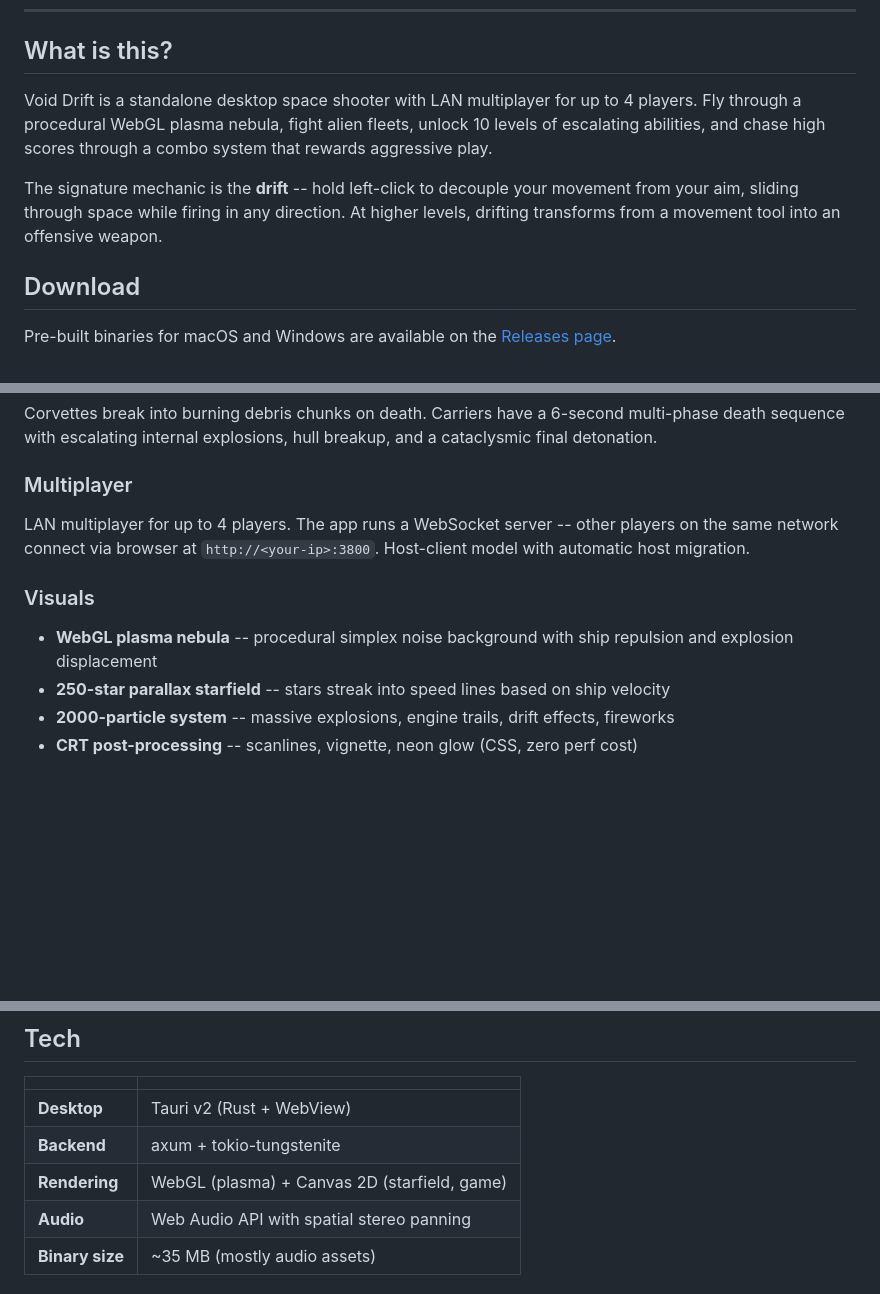
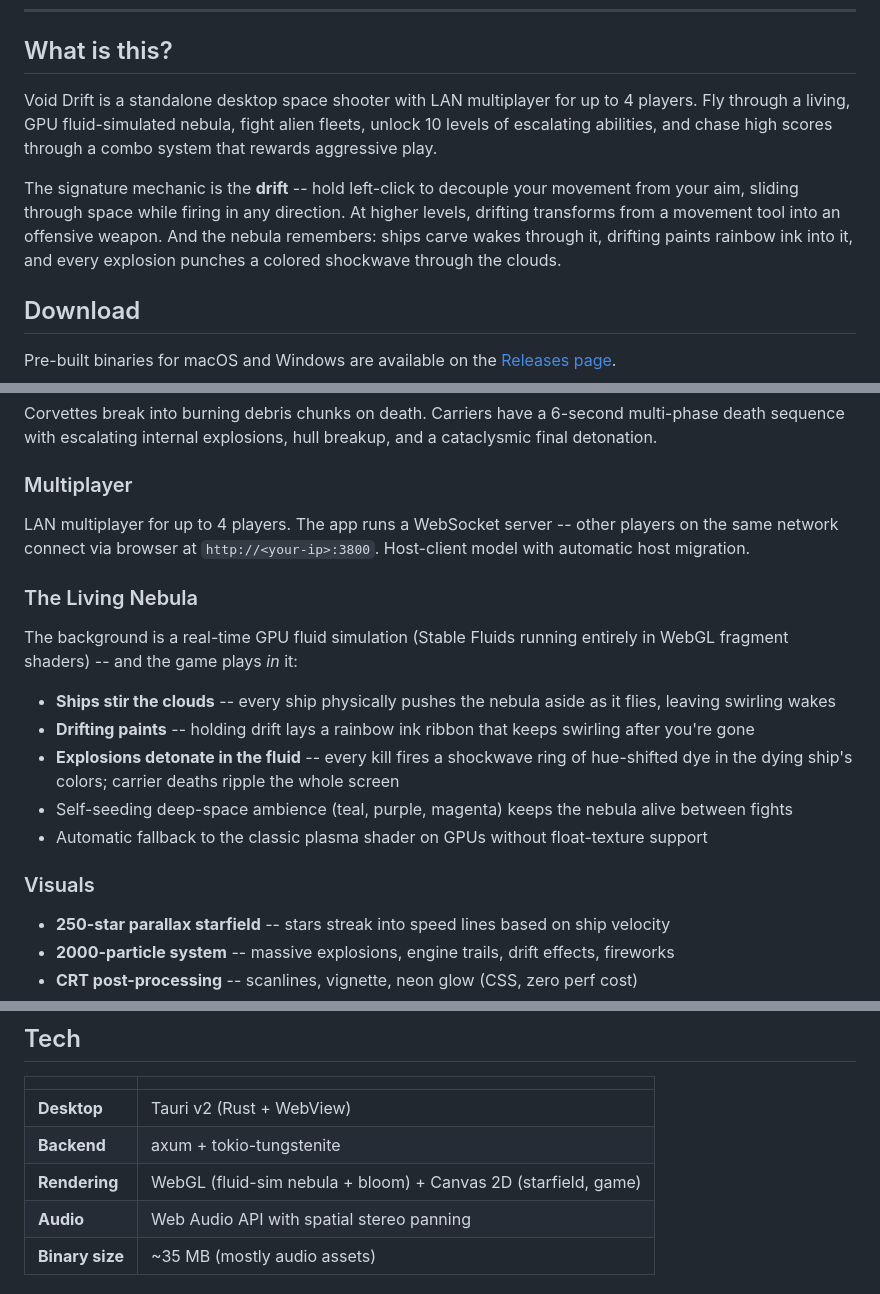
Before and after one commit to Voxinator/VoidDriftBinary, a Markdown page: README.md, 3 parts joined by grey strips. Rendered like a GitHub page; blank space fills up the shorter version.

Commit message:
Update README for v0.5.0 fluid-simulation nebula
Co-Authored-By: Claude Fable 5 <noreply@anthropic.com>

```diff
--- a/README.md
+++ b/README.md
@@ -15,9 +15,9 @@
 
 ## What is this?
 
-Void Drift is a standalone desktop space shooter with LAN multiplayer for up to 4 players. Fly through a procedural WebGL plasma nebula, fight alien fleets, unlock 10 levels of escalating abilities, and chase high scores through a combo system that rewards aggressive play.
+Void Drift is a standalone desktop space shooter with LAN multiplayer for up to 4 players. Fly through a living, GPU fluid-simulated nebula, fight alien fleets, unlock 10 levels of escalating abilities, and chase high scores through a combo system that rewards aggressive play.
 
-The signature mechanic is the **drift** -- hold left-click to decouple your movement from your aim, sliding through space while firing in any direction. At higher levels, drifting transforms from a movement tool into an offensive weapon.
+The signature mechanic is the **drift** -- hold left-click to decouple your movement from your aim, sliding through space while firing in any direction. At higher levels, drifting transforms from a movement tool into an offensive weapon. And the nebula remembers: ships carve wakes through it, drifting paints rainbow ink into it, and every explosion punches a colored shockwave through the clouds.
 
 ## Download
 
@@ -72,9 +72,18 @@ Corvettes break into burning debris chunks on death. Carriers have a 6-second mu
 
 LAN multiplayer for up to 4 players. The app runs a WebSocket server -- other players on the same network connect via browser at `http://<your-ip>:3800`. Host-client model with automatic host migration.
 
+### The Living Nebula
+
+The background is a real-time GPU fluid simulation (Stable Fluids running entirely in WebGL fragment shaders) -- and the game plays *in* it:
+
+- **Ships stir the clouds** -- every ship physically pushes the nebula aside as it flies, leaving swirling wakes
+- **Drifting paints** -- holding drift lays a rainbow ink ribbon that keeps swirling after you're gone
+- **Explosions detonate in the fluid** -- every kill fires a shockwave ring of hue-shifted dye in the dying ship's colors; carrier deaths ripple the whole screen
+- Self-seeding deep-space ambience (teal, purple, magenta) keeps the nebula alive between fights
+- Automatic fallback to the classic plasma shader on GPUs without float-texture support
+
 ### Visuals
 
-- **WebGL plasma nebula** -- procedural simplex noise background with ship repulsion and explosion displacement
 - **250-star parallax starfield** -- stars streak into speed lines based on ship velocity
 - **2000-particle system** -- massive explosions, engine trails, drift effects, fireworks
 - **CRT post-processing** -- scanlines, vignette, neon glow (CSS, zero perf cost)
@@ -96,7 +105,7 @@ LAN multiplayer for up to 4 players. The app runs a WebSocket server -- other pl
 |---|---|
 | **Desktop** | Tauri v2 (Rust + WebView) |
 | **Backend** | axum + tokio-tungstenite |
-| **Rendering** | WebGL (plasma) + Canvas 2D (starfield, game) |
+| **Rendering** | WebGL (fluid-sim nebula + bloom) + Canvas 2D (starfield, game) |
 | **Audio** | Web Audio API with spatial stereo panning |
 | **Binary size** | ~35 MB (mostly audio assets) |
 
```
